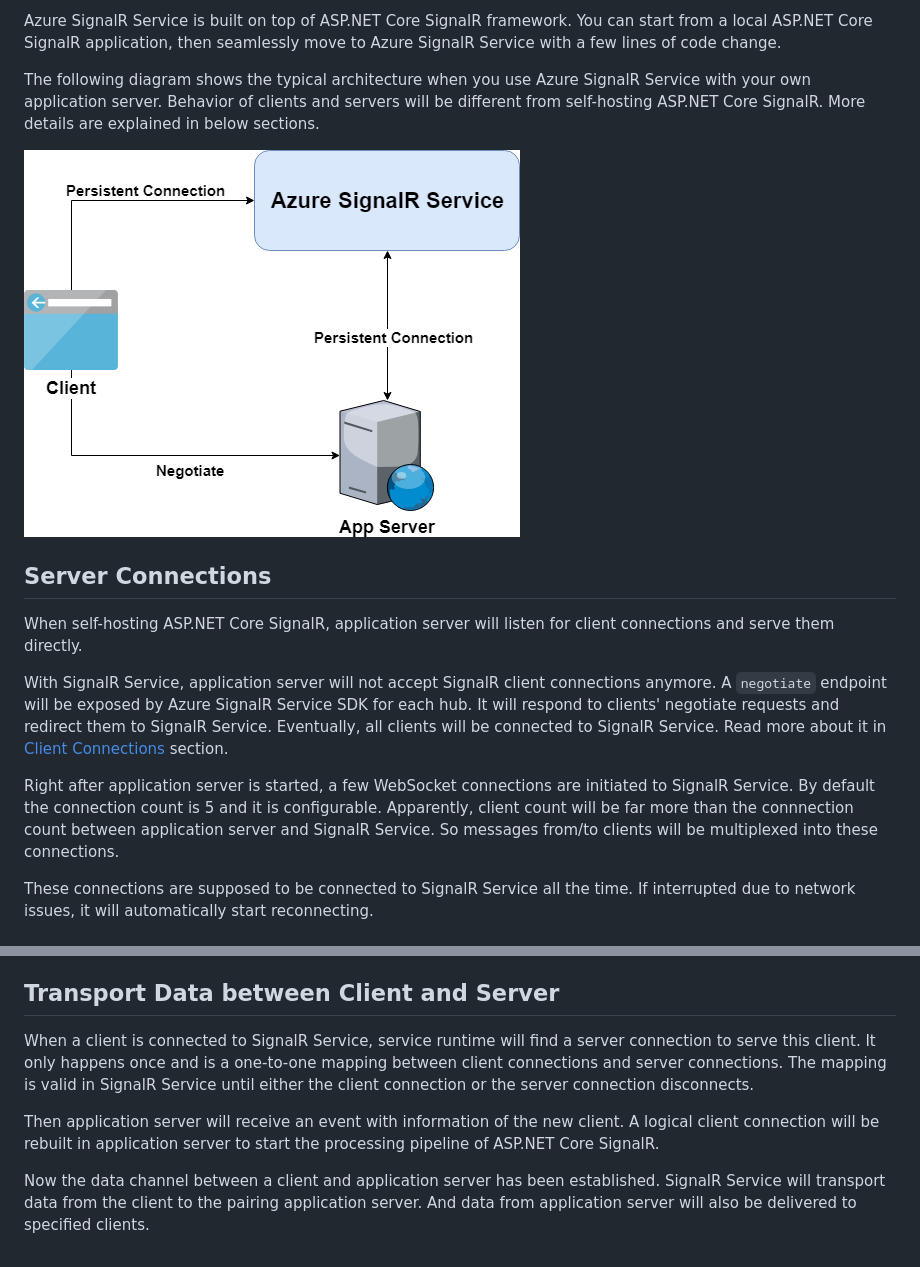
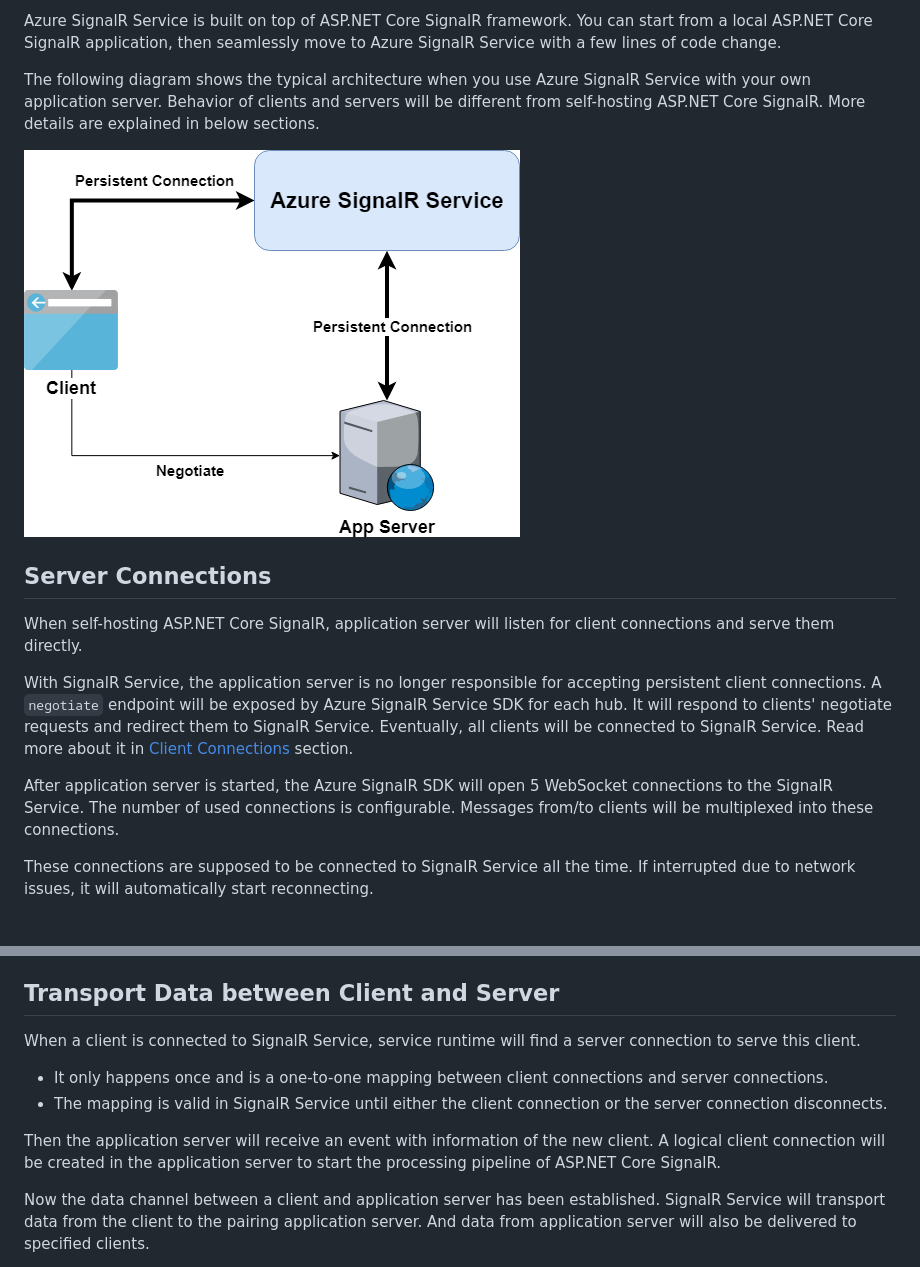
Before and after one commit to Azure/azure-signalr, a Markdown page: docs/internal.md, 2 parts joined by grey strips. Rendered like a GitHub page; pictures changed too: docs/images/arch.png.

Commit message:
pr comments

```diff
--- a/docs/internal.md
+++ b/docs/internal.md
@@ -17,16 +17,15 @@ More details are explained in below sections.
 
 When self-hosting ASP.NET Core SignalR, application server will listen for client connections and serve them directly.
 
-With SignalR Service, application server will not accept SignalR client connections anymore.
+With SignalR Service, the application server is no longer responsible for accepting persistent client connections.
 A `negotiate` endpoint will be exposed by Azure SignalR Service SDK for each hub.
 It will respond to clients' negotiate requests and redirect them to SignalR Service.
 Eventually, all clients will be connected to SignalR Service.
 Read more about it in [Client Connections](#client-connections) section.
 
-Right after application server is started, a few WebSocket connections are initiated to SignalR Service.
-By default the connection count is 5 and it is configurable.
-Apparently, client count will be far more than the connnection count between application server and SignalR Service.
-So messages from/to clients will be multiplexed into these connections.
+After application server is started, the Azure SignalR SDK will open 5 WebSocket connections to the SignalR Service.
+The number of used connections is configurable.
+Messages from/to clients will be multiplexed into these connections.
 
 These connections are supposed to be connected to SignalR Service all the time.
 If interrupted due to network issues, it will automatically start reconnecting.
@@ -56,11 +55,11 @@ Learn more details in ASP.NET Core SignalR's [transport protocols](https://githu
 ## Transport Data between Client and Server
 
 When a client is connected to SignalR Service, service runtime will find a server connection to serve this client.
-It only happens once and is a one-to-one mapping between client connections and server connections.
-The mapping is valid in SignalR Service until either the client connection or the server connection disconnects.
+- It only happens once and is a one-to-one mapping between client connections and server connections.
+- The mapping is valid in SignalR Service until either the client connection or the server connection disconnects.
 
-Then application server will receive an event with information of the new client.
-A logical client connection will be rebuilt in application server to start the processing pipeline of ASP.NET Core SignalR.
+Then the application server will receive an event with information of the new client.
+A logical client connection will be created in the application server to start the processing pipeline of ASP.NET Core SignalR.
 
 Now the data channel between a client and application server has been established.
 SignalR Service will transport data from the client to the pairing application server.
```
